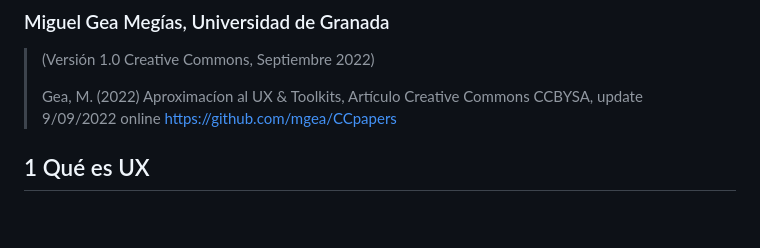
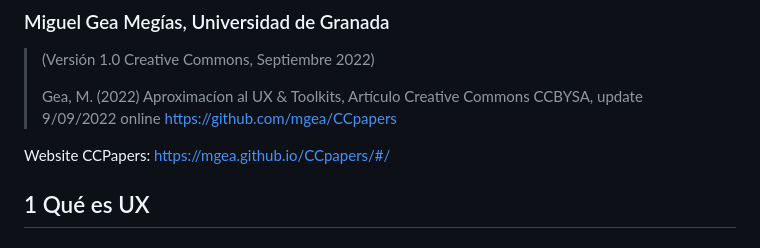
Before and after one commit to mgea/CCpapers, a Markdown page: UX/README.md, the part around the change. GitHub-like rendering; blank space fills up the shorter version.

```diff
--- a/UX/README.md
+++ b/UX/README.md
@@ -6,6 +6,8 @@
 > (Versión 1.0 Creative Commons, Septiembre 2022)
 >
 > Gea, M. (2022) Aproximacíon al UX & Toolkits, Artículo Creative Commons CCBYSA, update 9/09/2022 online https://github.com/mgea/CCpapers
+
+Website CCPapers: https://mgea.github.io/CCpapers/#/
 
 
 
```
